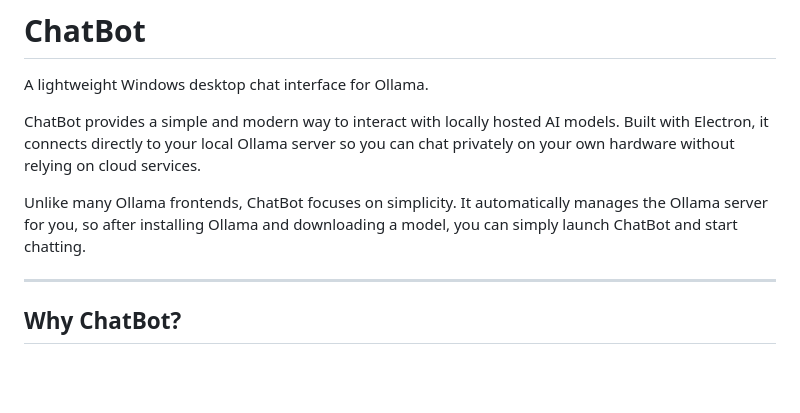
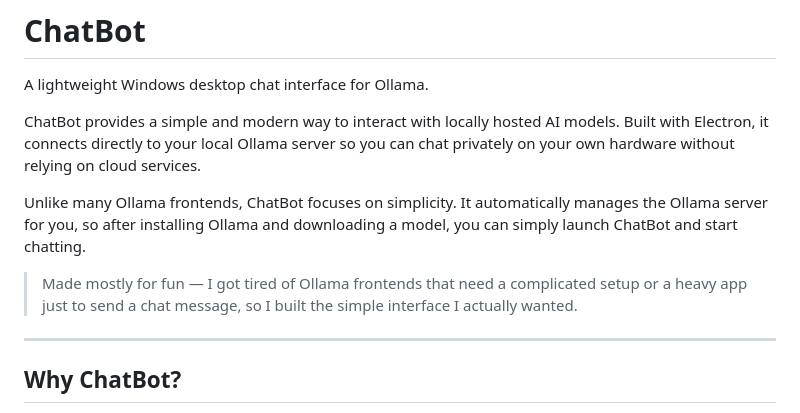
Before and after one commit to NicoleBenlot/ChatBot, a Markdown page: README.md, the part around one of its changes. Rendered like a GitHub page; blank space fills up the shorter version.

Commit message:
Revise README for clarity and additional details
Updated README to clarify purpose and features of ChatBot.

```diff
--- a/README.md
+++ b/README.md
@@ -5,6 +5,8 @@ A lightweight Windows desktop chat interface for Ollama.
 ChatBot provides a simple and modern way to interact with locally hosted AI models. Built with Electron, it connects directly to your local Ollama server so you can chat privately on your own hardware without relying on cloud services.
 
 Unlike many Ollama frontends, ChatBot focuses on simplicity. It automatically manages the Ollama server for you, so after installing Ollama and downloading a model, you can simply launch ChatBot and start chatting.
+
+> Made mostly for fun — I got tired of Ollama frontends that need a complicated setup or a heavy app just to send a chat message, so I built the simple interface I actually wanted.
 
 ---
 
```
Also changed, not shown: other parts of README.md (+1 -0 lines).
